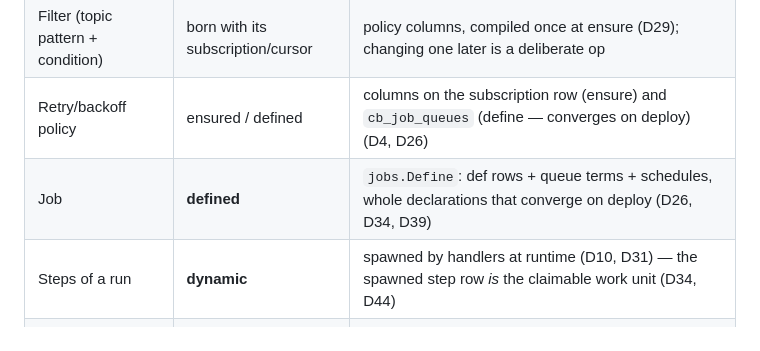
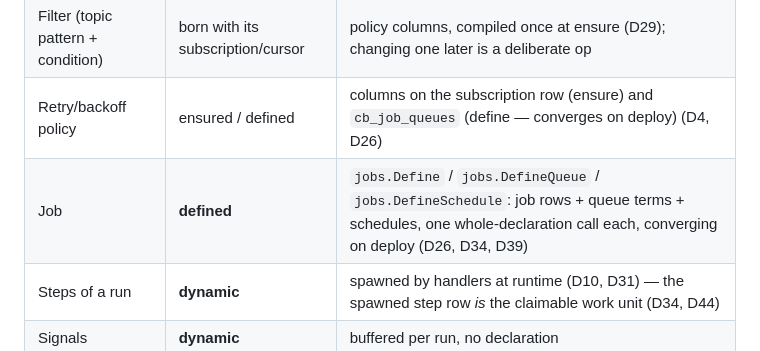
Before and after one commit to ugent-library/catbird, a Markdown page: docs/plan/README.md, the part around one of its changes. Rendered like a GitHub page.

```diff
--- a/docs/plan/README.md
+++ b/docs/plan/README.md
@@ -203,7 +203,7 @@ never a migration.
 | Subscription | ensured | subscription row + policy columns (D37) |
 | Filter (topic pattern + condition) | born with its subscription/cursor | policy columns, compiled once at ensure (D29); changing one later is a deliberate op |
 | Retry/backoff policy | ensured / defined | columns on the subscription row (ensure) and `cb_job_queues` (define — converges on deploy) (D4, D26) |
-| Job | **defined** | `jobs.Define`: def rows + queue terms + schedules, whole declarations that converge on deploy (D26, D34, D39) |
+| Job | **defined** | `jobs.Define` / `jobs.DefineQueue` / `jobs.DefineSchedule`: job rows + queue terms + schedules, one whole-declaration call each, converging on deploy (D26, D34, D39) |
 | Steps of a run | **dynamic** | spawned by handlers at runtime (D10, D31) — the spawned step row *is* the claimable work unit (D34, D44) |
 | Signals | **dynamic** | buffered per run, no declaration |
 | Trigger | defined | `cb_triggers` row + its filtered cursor, delivered by job's trigger tick (D40, D41) |
```
Also changed, not shown: other parts of docs/plan/README.md (+2 -2 lines), docs/plan/03-job.md (+174 -150 lines).
